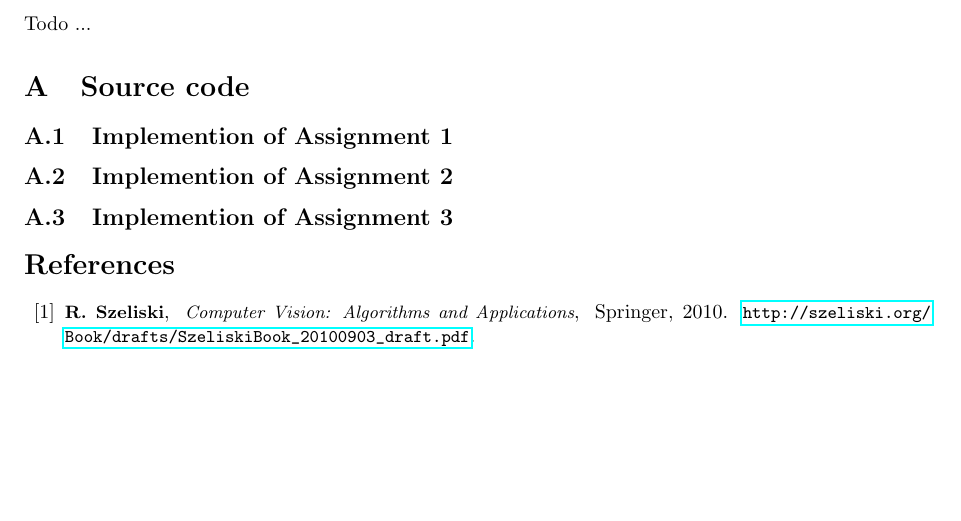
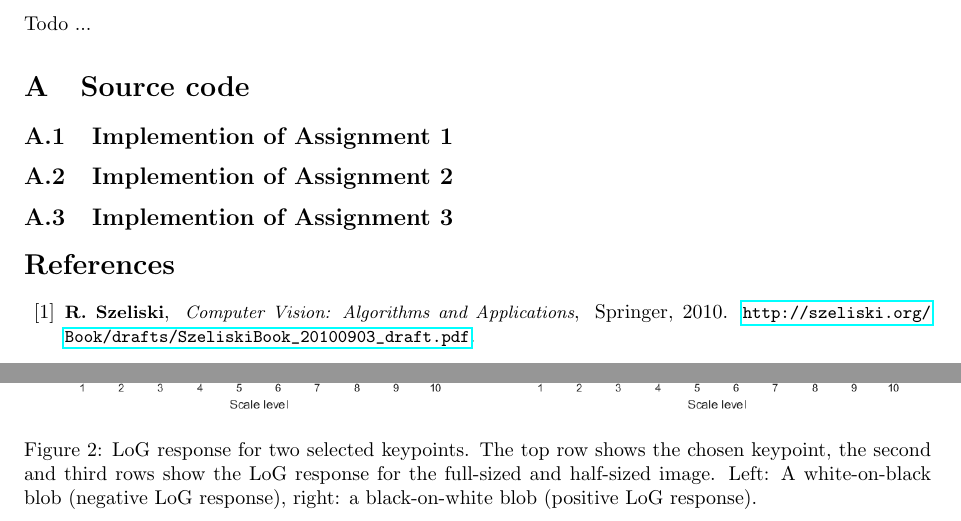
Before and after one commit to linkhack/ComputerVisionWS18, a LaTeX document (report1/vc_report_1.tex): part of page 4 of 4 before the commit and two parts of pages 4 and 5 of 5 after it, the two joined at a grey line, cut so that both start at the same text, the shorter picture padded with empty space. Compiled offline with pdfLaTeX.

Commit message:
Code cleanup; more figures for report

```diff
--- a/report1/vc_report_1.tex
+++ b/report1/vc_report_1.tex
@@ -251,3 +259,7 @@ Todo ...
+	\includegraphics[width=0.5\textwidth]{figures/a3_butterfly_log_half.png}
+	\includegraphics[width=0.5\textwidth]{figures/a3_butterfly_log_half_2.png}
+	\caption{LoG response for two selected keypoints. The top row shows the chosen keypoint, the second and third rows show the LoG response for the full-sized and half-sized image. Left: A white-on-black blob (negative LoG response), right: a black-on-white blob (positive LoG response).}
+	\label{fig:a3:logresponse}
 \end{figure}
 
 
```
Also changed, not shown: Task1/res/mytest.png, report1/figures/a3_butterfly_keypoint_2.png (added), report1/figures/a3_butterfly_log_full.png, report1/figures/a3_butterfly_log_full_2.png (added), report1/figures/a3_butterfly_log_half.png, report1/figures/a3_butterfly_log_half_2.png (added), report1/vc_report_1.tex (8 more changed lines), 1 other file.
